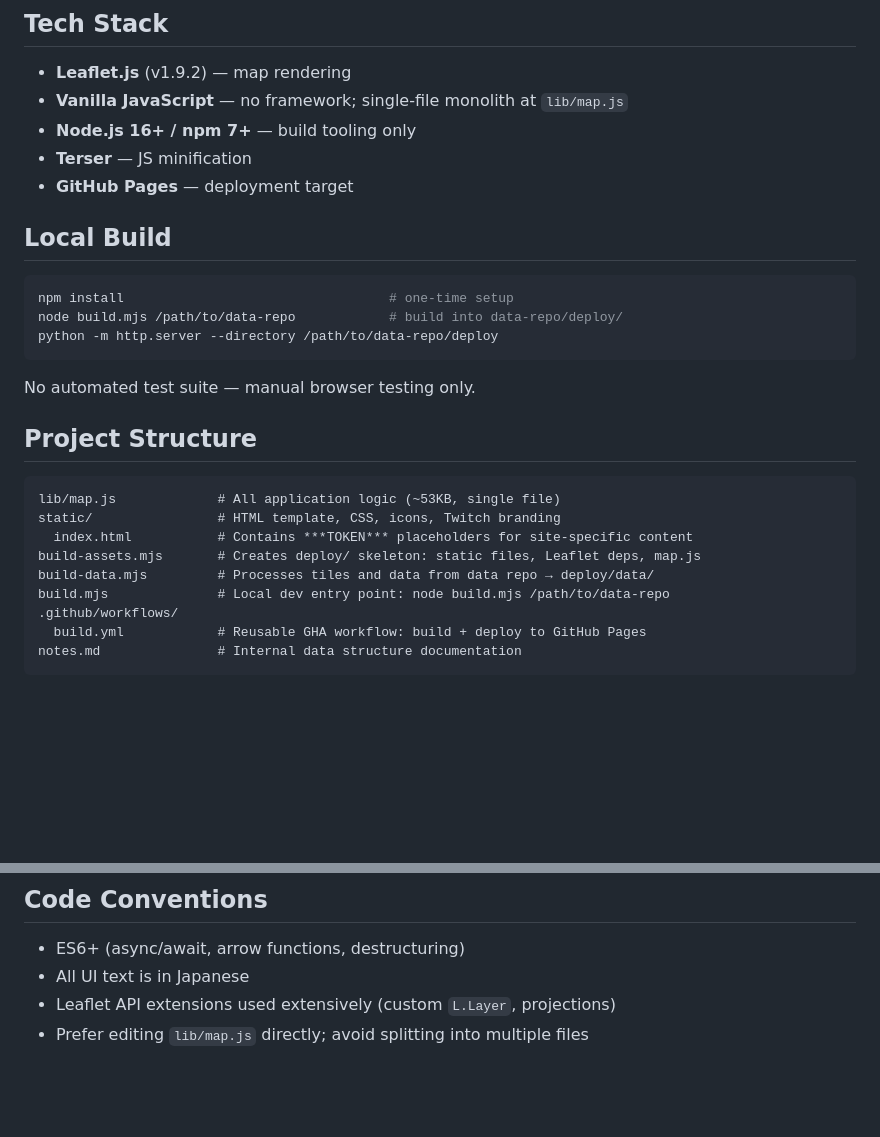
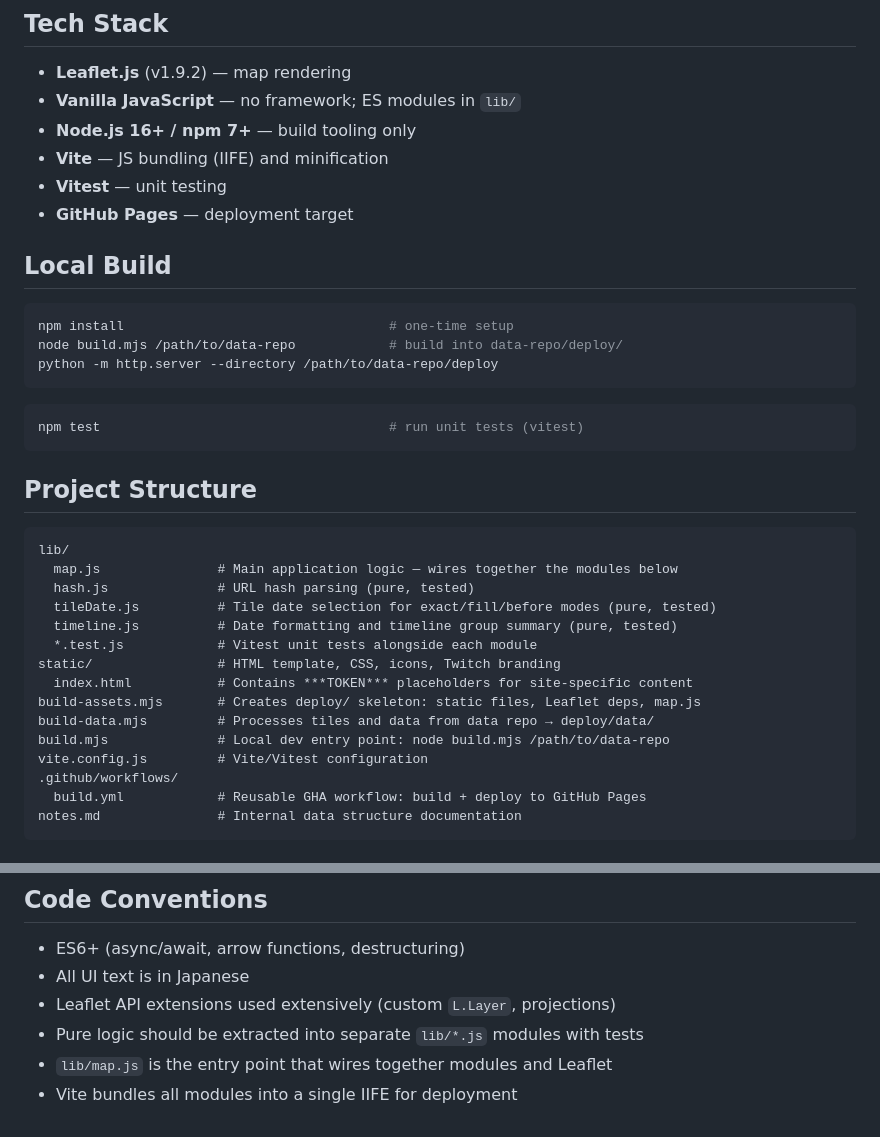
Before and after one commit to oatmeal/my-chizu, a Markdown page: CLAUDE.md, 2 parts joined by grey strips. GitHub-like rendering; blank space fills up the shorter version.

Commit message:
docs: update CLAUDE.md for new project structure
Reflect ES modules, Vite build, Vitest testing, and the extracted
lib/ modules.

Co-Authored-By: Claude Opus 4.6 <noreply@anthropic.com>

````diff
--- a/CLAUDE.md
+++ b/CLAUDE.md
@@ -9,9 +9,10 @@ Reference implementation / primary data repo: https://github.com/oatmeal/llmr
 ## Tech Stack
 
 - **Leaflet.js** (v1.9.2) — map rendering
-- **Vanilla JavaScript** — no framework; single-file monolith at `lib/map.js`
+- **Vanilla JavaScript** — no framework; ES modules in `lib/`
 - **Node.js 16+ / npm 7+** — build tooling only
-- **Terser** — JS minification
+- **Vite** — JS bundling (IIFE) and minification
+- **Vitest** — unit testing
 - **GitHub Pages** — deployment target
 
 ## Local Build
@@ -22,17 +23,25 @@ node build.mjs /path/to/data-repo            # build into data-repo/deploy/
 python -m http.server --directory /path/to/data-repo/deploy
 ```
 
-No automated test suite — manual browser testing only.
+```bash
+npm test                                     # run unit tests (vitest)
+```
 
 ## Project Structure
 
 ```
-lib/map.js             # All application logic (~53KB, single file)
+lib/
+  map.js               # Main application logic — wires together the modules below
+  hash.js              # URL hash parsing (pure, tested)
+  tileDate.js          # Tile date selection for exact/fill/before modes (pure, tested)
+  timeline.js          # Date formatting and timeline group summary (pure, tested)
+  *.test.js            # Vitest unit tests alongside each module
 static/                # HTML template, CSS, icons, Twitch branding
   index.html           # Contains ***TOKEN*** placeholders for site-specific content
 build-assets.mjs       # Creates deploy/ skeleton: static files, Leaflet deps, map.js
 build-data.mjs         # Processes tiles and data from data repo → deploy/data/
 build.mjs              # Local dev entry point: node build.mjs /path/to/data-repo
+vite.config.js         # Vite/Vitest configuration
 .github/workflows/
   build.yml            # Reusable GHA workflow: build + deploy to GitHub Pages
 notes.md               # Internal data structure documentation
@@ -116,4 +125,6 @@ jobs:
 - ES6+ (async/await, arrow functions, destructuring)
 - All UI text is in Japanese
 - Leaflet API extensions used extensively (custom `L.Layer`, projections)
-- Prefer editing `lib/map.js` directly; avoid splitting into multiple files
+- Pure logic should be extracted into separate `lib/*.js` modules with tests
+- `lib/map.js` is the entry point that wires together modules and Leaflet
+- Vite bundles all modules into a single IIFE for deployment
````
